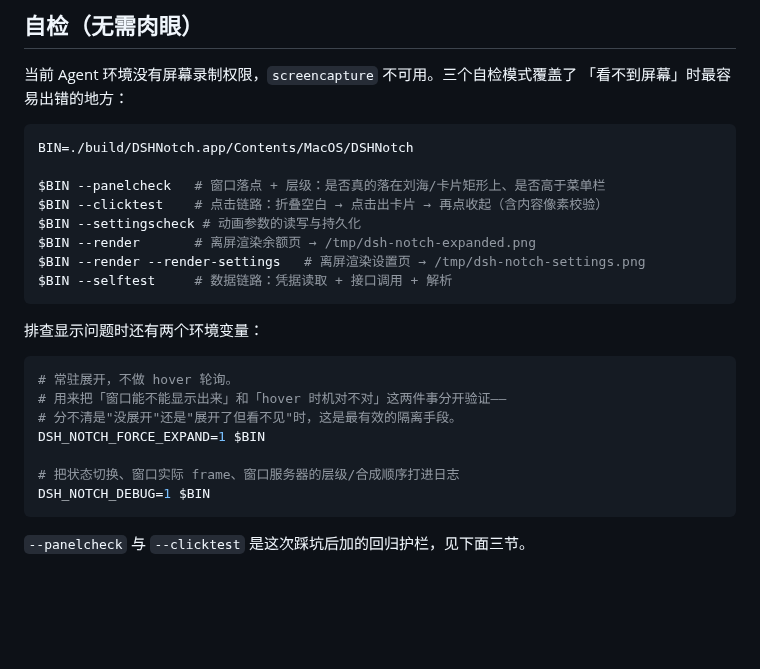
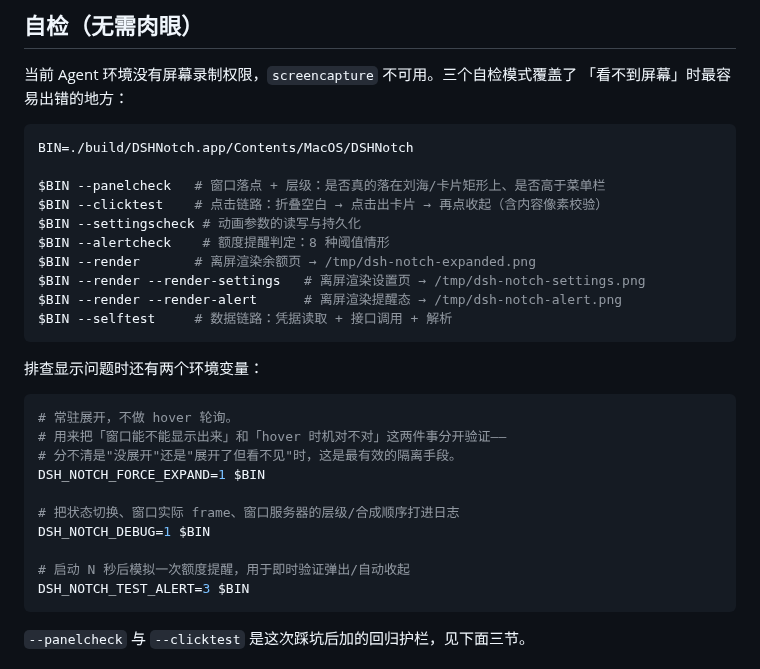
Before and after one commit to hennysky/dsh-notch, a Markdown page: README.md, the part around one of its changes. Rendered like a GitHub page; blank space fills up the shorter version.

````diff
--- a/README.md
+++ b/README.md
@@ -183,8 +222,10 @@ BIN=./build/DSHNotch.app/Contents/MacOS/DSHNotch
 $BIN --panelcheck   # 窗口落点 + 层级：是否真的落在刘海/卡片矩形上、是否高于菜单栏
 $BIN --clicktest    # 点击链路：折叠空白 → 点击出卡片 → 再点收起（含内容像素校验）
 $BIN --settingscheck # 动画参数的读写与持久化
+$BIN --alertcheck    # 额度提醒判定：8 种阈值情形
 $BIN --render       # 离屏渲染余额页 → /tmp/dsh-notch-expanded.png
 $BIN --render --render-settings   # 离屏渲染设置页 → /tmp/dsh-notch-settings.png
+$BIN --render --render-alert      # 离屏渲染提醒态 → /tmp/dsh-notch-alert.png
 $BIN --selftest     # 数据链路：凭据读取 + 接口调用 + 解析
 ```
 
@@ -198,6 +239,9 @@ DSH_NOTCH_FORCE_EXPAND=1 $BIN
 
 # 把状态切换、窗口实际 frame、窗口服务器的层级/合成顺序打进日志
 DSH_NOTCH_DEBUG=1 $BIN
+
+# 启动 N 秒后模拟一次额度提醒，用于即时验证弹出/自动收起
+DSH_NOTCH_TEST_ALERT=3 $BIN
 ```
 
 `--panelcheck` 与 `--clicktest` 是这次踩坑后加的回归护栏，见下面三节。
````
Also changed, not shown: other parts of README.md (+44 -5 lines), preview/alert.png (added), preview/balance.png, preview/settings.png, 8 other files.
